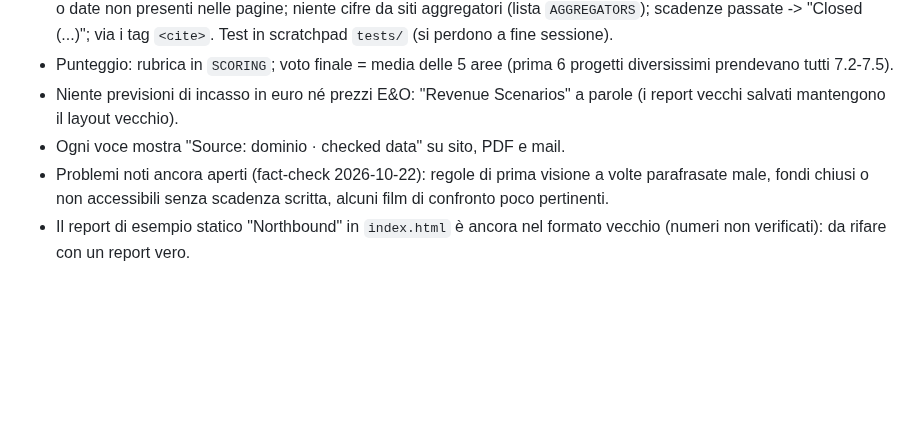
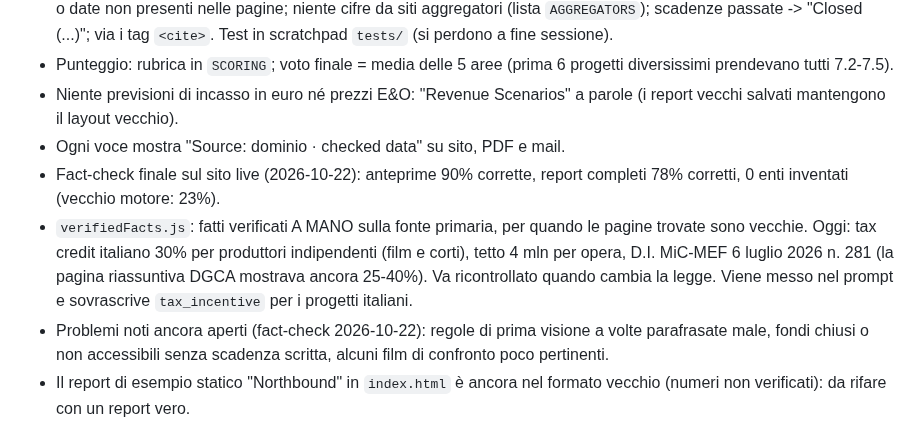
Before and after one commit to antoniobr97-a11y/oneciak, a Markdown page: CLAUDE.md, the part around the change. Rendered like a GitHub page; blank space fills up the shorter version.

Commit message:
CLAUDE.md: final fact-check numbers, hand-verified facts file
Co-Authored-By: Claude Opus 5.5 <noreply@anthropic.com>
Claude-Session: https://claude.ai/code/session_015g5eUggLFpQ4pEpJpRhDm7

```diff
--- a/CLAUDE.md
+++ b/CLAUDE.md
@@ -324,6 +324,14 @@ anteprime 88% corrette, 0 inventati; report completi 64% corretti, 0 inventati.
 - Niente previsioni di incasso in euro né prezzi E&O: "Revenue Scenarios" a
   parole (i report vecchi salvati mantengono il layout vecchio).
 - Ogni voce mostra "Source: dominio · checked data" su sito, PDF e mail.
+- Fact-check finale sul sito live (2026-10-22): anteprime 90% corrette,
+  report completi 78% corretti, 0 enti inventati (vecchio motore: 23%).
+- `verifiedFacts.js`: fatti verificati A MANO sulla fonte primaria, per quando
+  le pagine trovate sono vecchie. Oggi: tax credit italiano 30% per produttori
+  indipendenti (film e corti), tetto 4 mln per opera, D.I. MiC-MEF 6 luglio
+  2026 n. 281 (la pagina riassuntiva DGCA mostrava ancora 25-40%). Va
+  ricontrollato quando cambia la legge. Viene messo nel prompt e sovrascrive
+  `tax_incentive` per i progetti italiani.
 - Problemi noti ancora aperti (fact-check 2026-10-22): regole di prima
   visione a volte parafrasate male, fondi chiusi o non accessibili senza
   scadenza scritta, alcuni film di confronto poco pertinenti.
```
